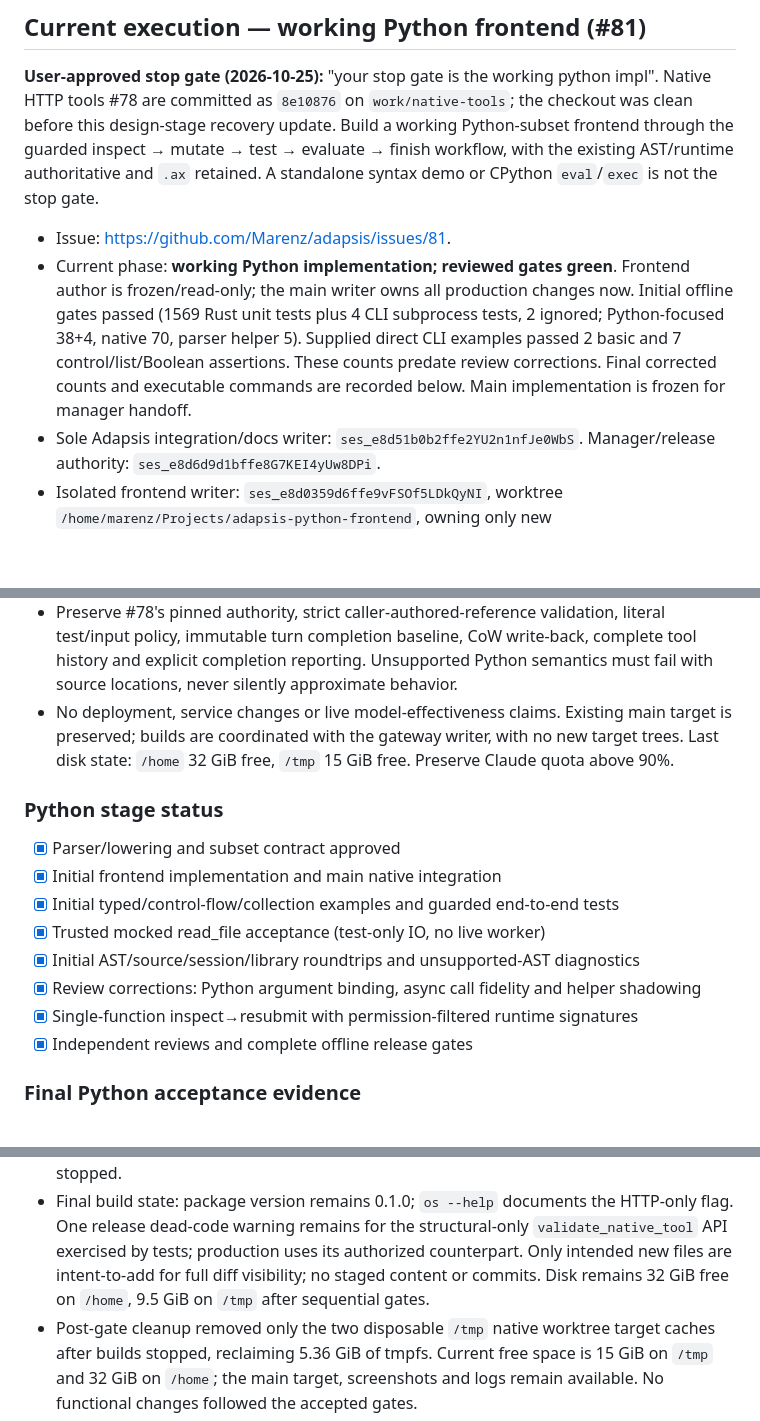
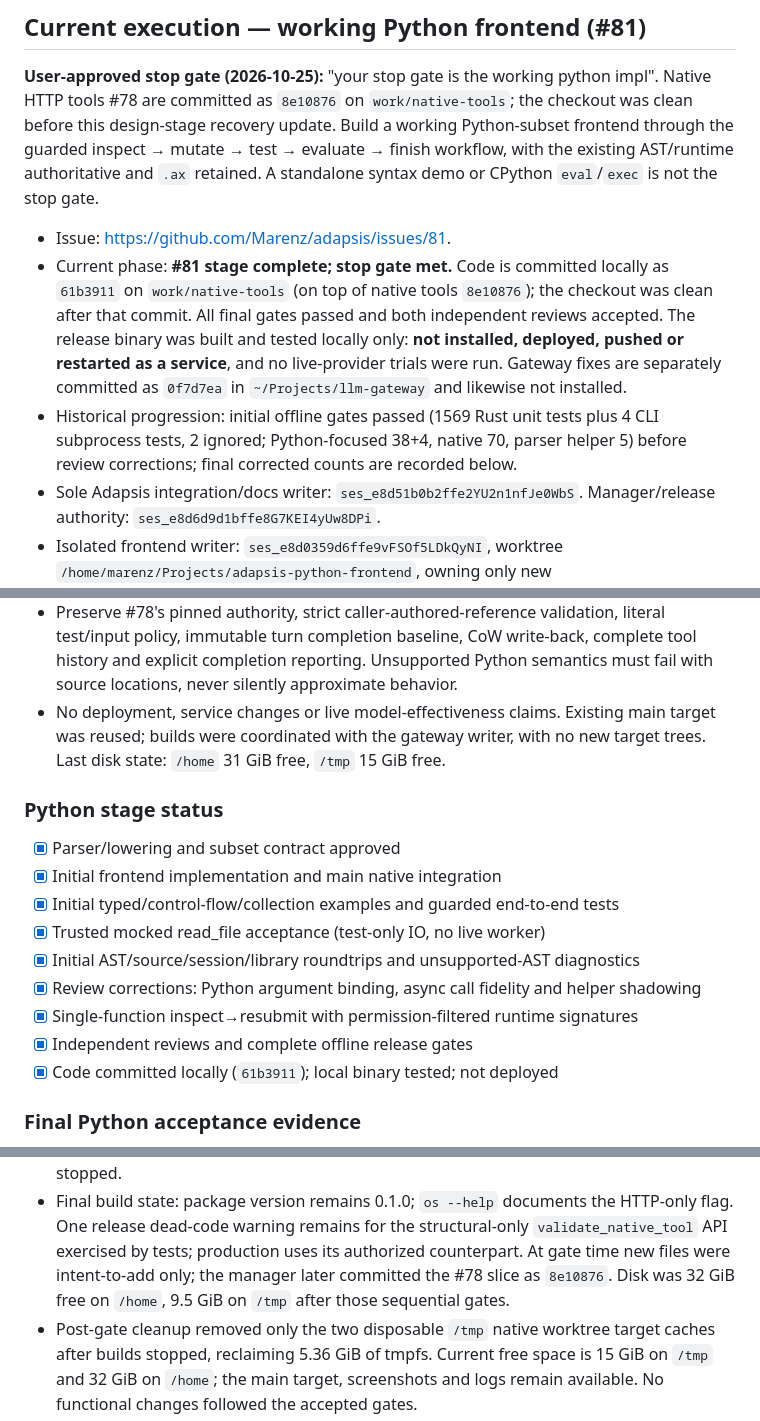
Before and after one commit to Marenz/adapsis, a Markdown page: ROADMAP.md, 3 parts joined by grey strips. Rendered like a GitHub page; blank space fills up the shorter version.

Commit message:
Record Python frontend completion and recovery state (#81)

```diff
--- a/ROADMAP.md
+++ b/ROADMAP.md
@@ -10,13 +10,16 @@ finish workflow, with the existing AST/runtime authoritative and `.ax` retained.
 A standalone syntax demo or CPython `eval`/`exec` is not the stop gate.
 
 - Issue: https://github.com/Marenz/adapsis/issues/81.
-- Current phase: **working Python implementation; reviewed gates green**. Frontend
-  author is frozen/read-only; the main writer owns all production changes now.
-  Initial offline gates passed (1569 Rust unit tests plus 4 CLI subprocess tests,
-  2 ignored; Python-focused 38+4, native 70, parser helper 5). Supplied direct CLI
-  examples passed 2 basic and 7 control/list/Boolean assertions. These counts
-  predate review corrections. Final corrected counts and executable commands are
-  recorded below. Main implementation is frozen for manager handoff.
+- Current phase: **#81 stage complete; stop gate met.** Code is committed locally
+  as `61b3911` on `work/native-tools` (on top of native tools `8e10876`); the
+  checkout was clean after that commit. All final gates passed and both
+  independent reviews accepted. The release binary was built and tested locally
+  only: **not installed, deployed, pushed or restarted as a service**, and no
+  live-provider trials were run. Gateway fixes are separately committed as
+  `0f7d7ea` in `~/Projects/llm-gateway` and likewise not installed.
+- Historical progression: initial offline gates passed (1569 Rust unit tests plus
+  4 CLI subprocess tests, 2 ignored; Python-focused 38+4, native 70, parser helper
+  5) before review corrections; final corrected counts are recorded below.
 - Sole Adapsis integration/docs writer: `ses_e8d51b0b2ffe2YU2n1nfJe0WbS`.
   Manager/release authority: `ses_e8d6d9d1bffe8G7KEI4yUw8DPi`.
 - Isolated frontend writer: `ses_e8d0359d6ffe9vFSOf5LDkQyNI`, worktree
@@ -41,9 +44,8 @@ A standalone syntax demo or CPython `eval`/`exec` is not the stop gate.
   complete tool history and explicit completion reporting. Unsupported Python
   semantics must fail with source locations, never silently approximate behavior.
 - No deployment, service changes or live model-effectiveness claims. Existing
-  main target is preserved; builds
-  are coordinated with the gateway writer, with no new target trees. Last disk
-  state: `/home` 32 GiB free, `/tmp` 15 GiB free. Preserve Claude quota above 90%.
+  main target was reused; builds were coordinated with the gateway writer, with
+  no new target trees. Last disk state: `/home` 31 GiB free, `/tmp` 15 GiB free.
 
 ### Python stage status
 - [x] Parser/lowering and subset contract approved
@@ -54,6 +56,7 @@ A standalone syntax demo or CPython `eval`/`exec` is not the stop gate.
 - [x] Review corrections: Python argument binding, async call fidelity and helper shadowing
 - [x] Single-function inspect→resubmit with permission-filtered runtime signatures
 - [x] Independent reviews and complete offline release gates
+- [x] Code committed locally (`61b3911`); local binary tested; not deployed
 
 ### Final Python acceptance evidence
 - `cargo test --release python_`: **52 unit + 5 CLI subprocess tests passed**.
@@ -309,9 +312,9 @@ mutation/`!done` protocol throughout migration.
 - Final build state: package version remains 0.1.0; `os --help` documents the
   HTTP-only flag. One release dead-code warning remains for the structural-only
   `validate_native_tool` API exercised by tests; production uses its authorized
-  counterpart. Only intended new files are intent-to-add for full diff visibility;
-  no staged content or commits. Disk remains 32 GiB free on `/home`, 9.5 GiB on
-  `/tmp` after sequential gates.
+  counterpart. At gate time new files were intent-to-add only; the manager later
+  committed the #78 slice as `8e10876`. Disk was 32 GiB free on `/home`, 9.5 GiB
+  on `/tmp` after those sequential gates.
 - Post-gate cleanup removed only the two disposable `/tmp` native worktree
   target caches after builds stopped, reclaiming 5.36 GiB of tmpfs. Current free
   space is 15 GiB on `/tmp` and 32 GiB on `/home`; the main target, screenshots
```
Also changed, not shown: other parts of ROADMAP.md (+1 -1 lines).
